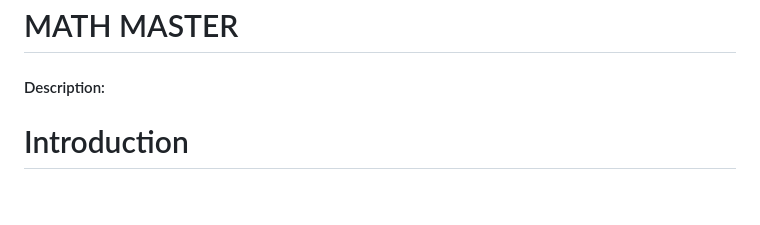
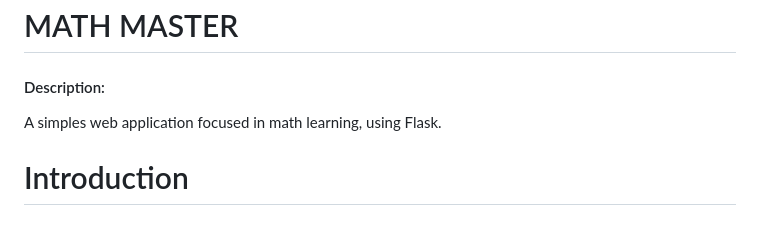
Before and after one commit to guicalistrato/Math-Master, a Markdown page: README.md, the part around the change. GitHub-like rendering.

Commit message:
Atualizei a descrição do README

```diff
--- a/README.md
+++ b/README.md
@@ -1,6 +1,8 @@
 # MATH MASTER
 
 #### Description:
+A simples web application focused in math learning, using Flask.
+
 # Introduction
 ## Before Development
 After a lot of time thinking, I opted to do a web-based application using JavaScript, Python, and SQL, because, even though Finance was very challenging, I liked the implementation and seeing it complete was very rewarding.
```
